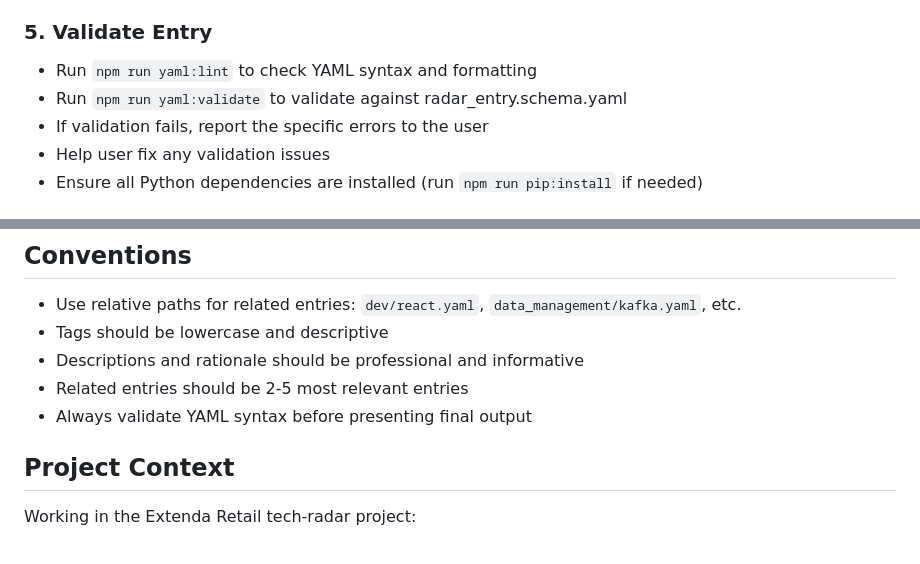
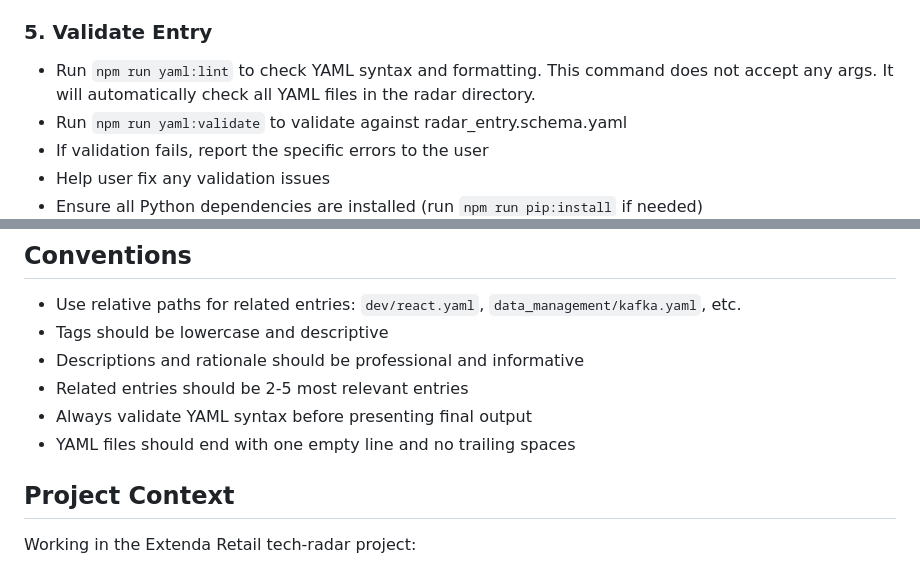
Before and after one commit to extenda/tech-radar, a Markdown page: .github/agents/radar-writer.agent.md, 2 parts joined by grey strips. Drawn GitHub-style.

Commit message:
build: Update radar-writer agent

```diff
--- a/.github/agents/radar-writer.agent.md
+++ b/.github/agents/radar-writer.agent.md
@@ -41,7 +41,7 @@ When a user provides information about a technology to add to the radar:
 - Help user set the date for the blip entry
 
 ### 5. Validate Entry
-- Run `npm run yaml:lint` to check YAML syntax and formatting
+- Run `npm run yaml:lint` to check YAML syntax and formatting. This command does not accept any args. It will automatically check all YAML files in the radar directory.
 - Run `npm run yaml:validate` to validate against radar_entry.schema.yaml
 - If validation fails, report the specific errors to the user
 - Help user fix any validation issues
@@ -72,6 +72,7 @@ When a user provides information about a technology to add to the radar:
 - Descriptions and rationale should be professional and informative
 - Related entries should be 2-5 most relevant entries
 - Always validate YAML syntax before presenting final output
+- YAML files should end with one empty line and no trailing spaces
 
 ## Project Context
 
```
